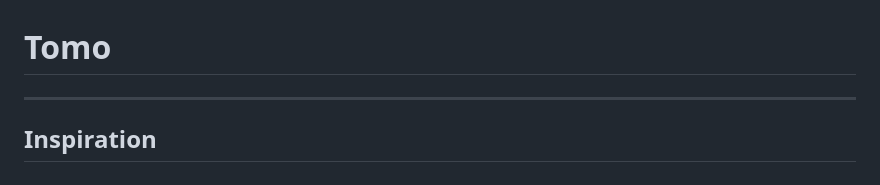
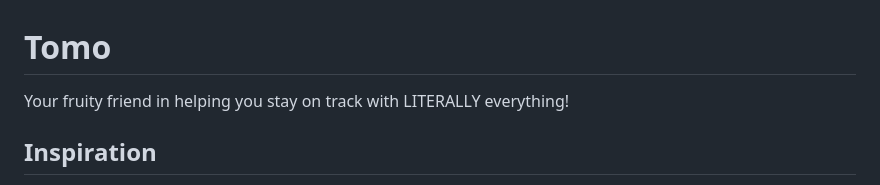
Before and after one commit to tinagrit/stormhacks, a Markdown page: README.md, the part around the change. Rendered like a GitHub page.

```diff
--- a/README.md
+++ b/README.md
@@ -1,6 +1,5 @@
 # Tomo
-
----
+Your fruity friend in helping you stay on track with LITERALLY everything!
 
 ## Inspiration
 
```
